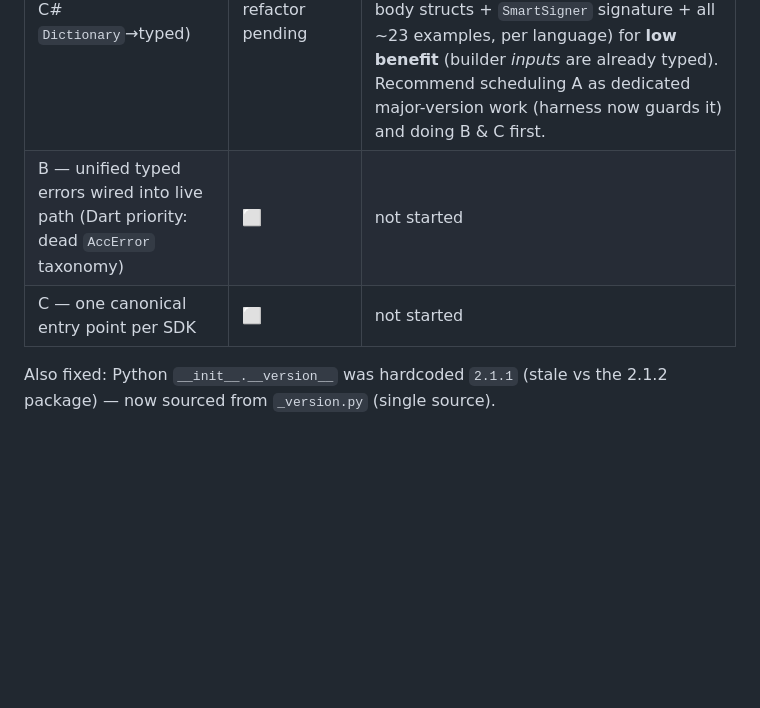
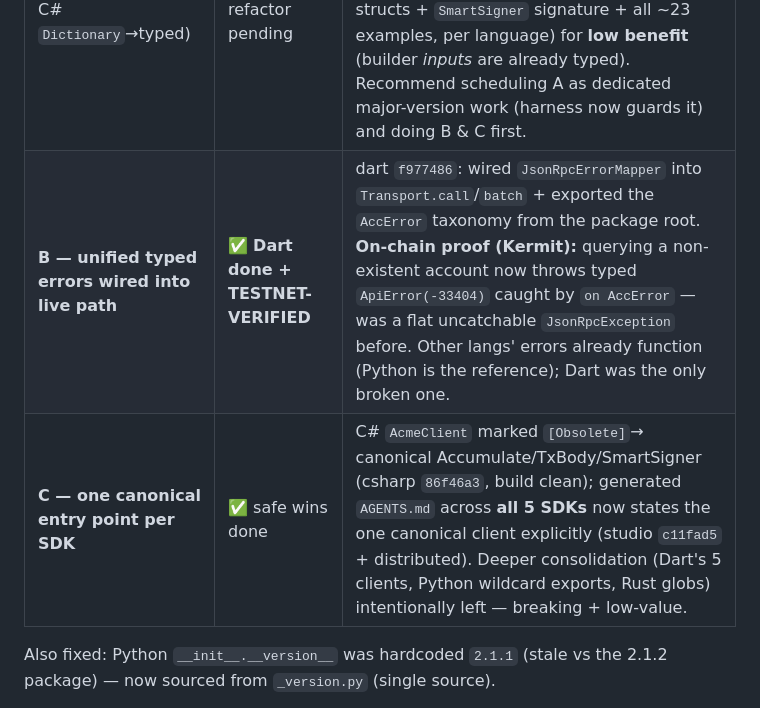
Before and after one commit to opendlt/accumulate_studio, a Markdown page: docs/ai-agent-readiness/PROGRESS.md, the part around the change. Drawn GitHub-style; blank space fills up the shorter version.

Commit message:
Mark Workstreams B and C complete with testnet verification

```diff
--- a/docs/ai-agent-readiness/PROGRESS.md
+++ b/docs/ai-agent-readiness/PROGRESS.md
@@ -74,8 +74,8 @@ Only **JS/npm** remains: NuGet/crates/PyPI/pub.dev are done and green. Provide a
 | **D — `Amount` helper (×1e8 footgun)** | ✅ **all 5 languages + TESTNET-VERIFIED** | Python `1c8bb75`, Dart `f775720`, Rust `5cc537c` (build+**doctest**), C# `b5929f9`, JS `048496d` (typecheck 0 errors). **On-chain proof (Kermit):** `Amount.credits(1000, oracle)` bought credits and `Amount.acme(1)` sent exactly `100000000` base units; recipient's on-chain balance confirmed 1 ACME delivered. Testnet verification loop established. |
 | E — doctests / `@example` | 🟡 partial | Rust `Amount` doctest runs in `cargo test --doc`; C# `<example>`, JS `@example`, Dart dartdoc examples on `Amount`. Broader coverage (SmartSigner/TxBody) pending. |
 | A — typed tx bodies (Rust `Value`→typed, C# `Dictionary`→typed) | 🟡 safety net DONE; refactor pending | **Golden byte harness built + passing** (rust `1b713d6`): `golden_bytes_stable` pins marshaled bytes for all 21 tx types — any signing-byte change now fails CI. **Finding:** the actual typed-return refactor is a **breaking major-version change** (21 body structs + `SmartSigner` signature + all ~23 examples, per language) for **low benefit** (builder *inputs* are already typed). Recommend scheduling A as dedicated major-version work (harness now guards it) and doing B & C first. |
-| B — unified typed errors wired into live path (Dart priority: dead `AccError` taxonomy) | ⬜ | not started |
-| C — one canonical entry point per SDK | ⬜ | not started |
+| **B — unified typed errors wired into live path** | ✅ **Dart done + TESTNET-VERIFIED** | dart `f977486`: wired `JsonRpcErrorMapper` into `Transport.call`/`batch` + exported the `AccError` taxonomy from the package root. **On-chain proof (Kermit):** querying a non-existent account now throws typed `ApiError(-33404)` caught by `on AccError` — was a flat uncatchable `JsonRpcException` before. Other langs' errors already function (Python is the reference); Dart was the only broken one. |
+| **C — one canonical entry point per SDK** | ✅ safe wins done | C# `AcmeClient` marked `[Obsolete]`→ canonical Accumulate/TxBody/SmartSigner (csharp `86f46a3`, build clean); generated `AGENTS.md` across **all 5 SDKs** now states the one canonical client explicitly (studio `c11fad5` + distributed). Deeper consolidation (Dart's 5 clients, Python wildcard exports, Rust globs) intentionally left — breaking + low-value. |
 
 Also fixed: Python `__init__.__version__` was hardcoded `2.1.1` (stale vs the 2.1.2 package) — now sourced from `_version.py` (single source).
 
```
